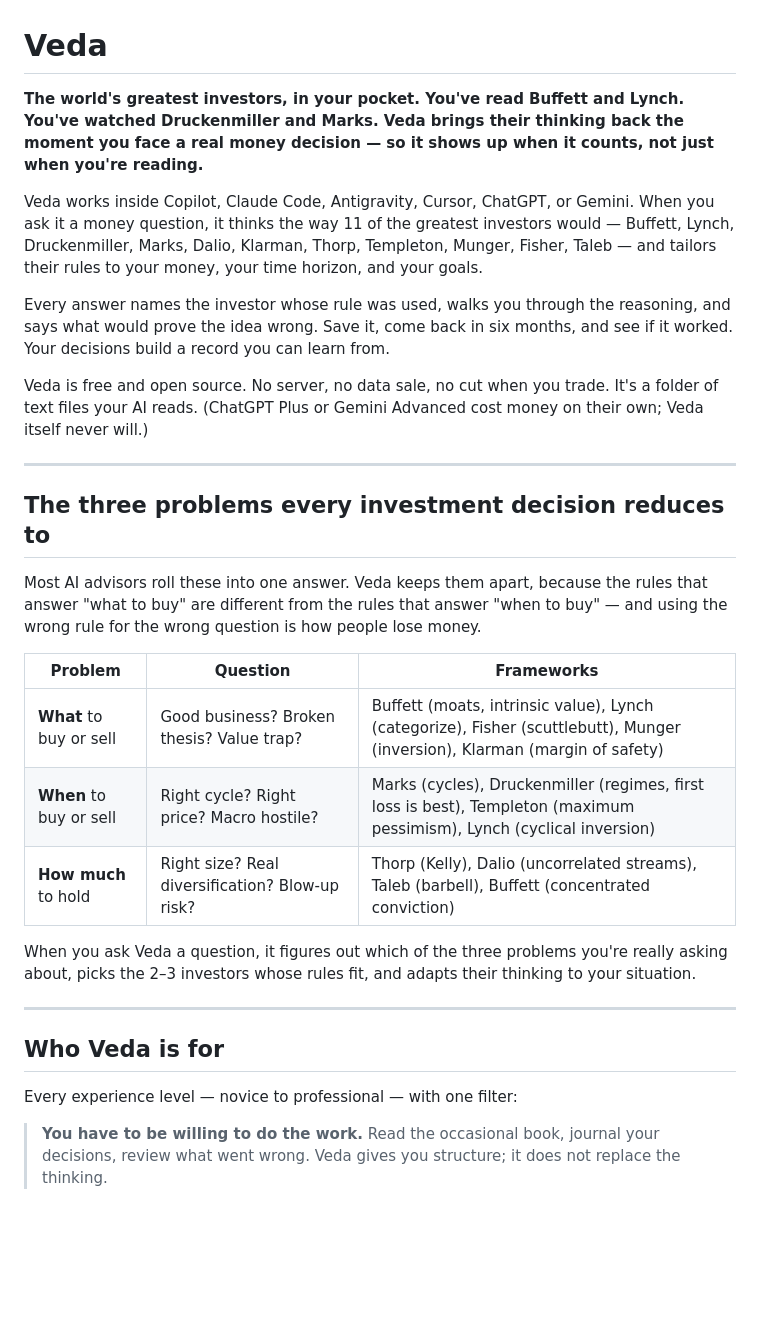
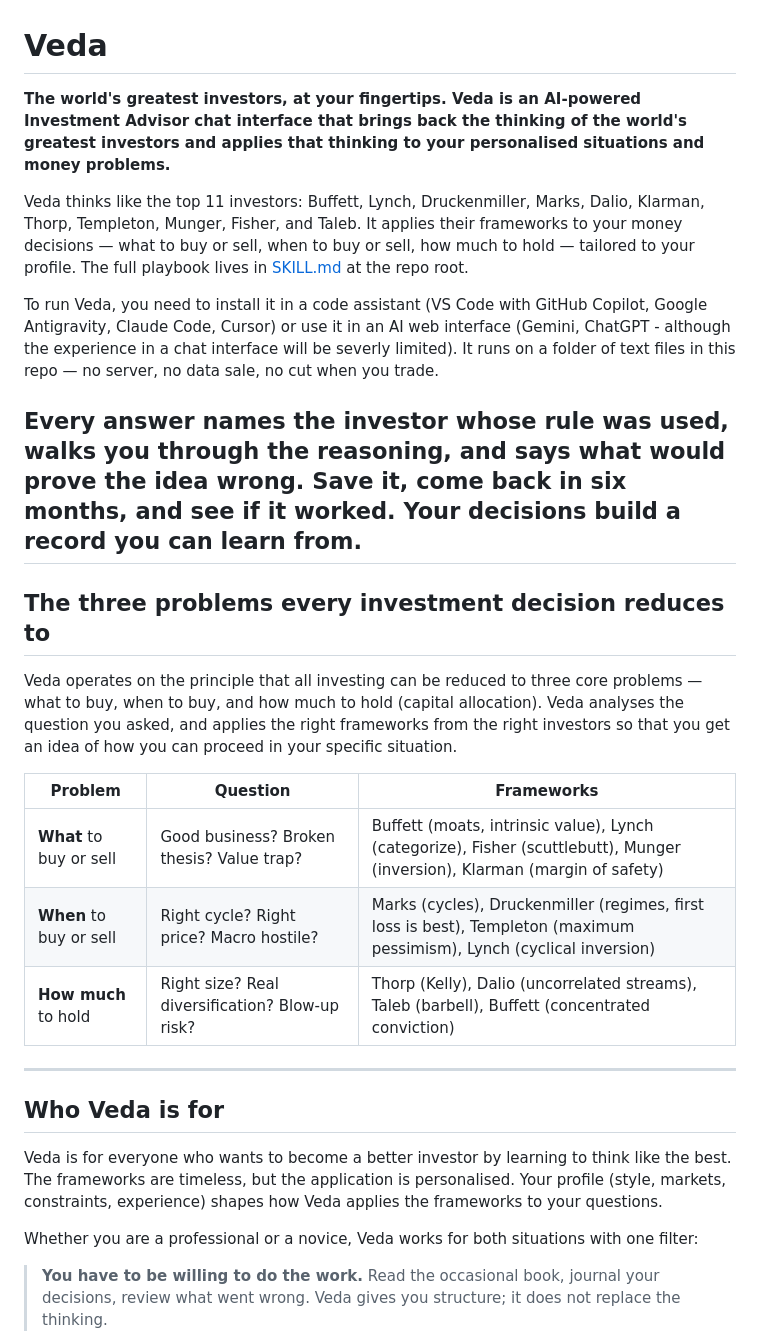
Before and after one commit to upcomingGit/Veda-advisor, a Markdown page: README.md, the part around one of its changes. Rendered like a GitHub page; blank space fills up the shorter version.

Commit message:
Refactor README and SKILL documentation for clarity and consistency

```diff
--- a/README.md
+++ b/README.md
@@ -1,18 +1,17 @@
 # Veda
 
-**The world's greatest investors, in your pocket. You've read Buffett and Lynch. You've watched Druckenmiller and Marks. Veda brings their thinking back the moment you face a real money decision — so it shows up when it counts, not just when you're reading.**
+**The world's greatest investors, at your fingertips. Veda is an AI-powered Investment Advisor chat interface that brings back the thinking of the world's greatest investors and applies that thinking to your personalised situations and money problems.**
 
-Veda works inside Copilot, Claude Code, Antigravity, Cursor, ChatGPT, or Gemini. When you ask it a money question, it thinks the way 11 of the greatest investors would — Buffett, Lynch, Druckenmiller, Marks, Dalio, Klarman, Thorp, Templeton, Munger, Fisher, Taleb — and tailors their rules to your money, your time horizon, and your goals.
+Veda thinks like the top 11 investors: Buffett, Lynch, Druckenmiller, Marks, Dalio, Klarman, Thorp, Templeton, Munger, Fisher, and Taleb. It applies their frameworks to your money decisions — what to buy or sell, when to buy or sell, how much to hold — tailored to your profile. The full playbook lives in [SKILL.md](SKILL.md) at the repo root.
+
+To run Veda, you need to install it in a code assistant (VS Code with GitHub Copilot, Google Antigravity, Claude Code, Cursor) or use it in an AI web interface (Gemini, ChatGPT - although the experience in a chat interface will be severly limited). It runs on a folder of text files in this repo — no server, no data sale, no cut when you trade.
 
 Every answer names the investor whose rule was used, walks you through the reasoning, and says what would prove the idea wrong. Save it, come back in six months, and see if it worked. Your decisions build a record you can learn from.
-
-Veda is free and open source. No server, no data sale, no cut when you trade. It's a folder of text files your AI reads. (ChatGPT Plus or Gemini Advanced cost money on their own; Veda itself never will.)
-
 ---
 
 ## The three problems every investment decision reduces to
 
-Most AI advisors roll these into one answer. Veda keeps them apart, because the rules that answer "what to buy" are different from the rules that answer "when to buy" — and using the wrong rule for the wrong question is how people lose money.
+Veda operates on the principle that all investing can be reduced to three core problems — what to buy, when to buy, and how much to hold (capital allocation). Veda analyses the question you asked, and applies the right frameworks from the right investors so that you get an idea of how you can proceed in your specific situation.
 
 | Problem | Question | Frameworks |
 |---|---|---|
@@ -20,13 +19,13 @@ Most AI advisors roll these into one answer. Veda keeps them apart, because the
 | **When** to buy or sell | Right cycle? Right price? Macro hostile? | Marks (cycles), Druckenmiller (regimes, first loss is best), Templeton (maximum pessimism), Lynch (cyclical inversion) |
 | **How much** to hold | Right size? Real diversification? Blow-up risk? | Thorp (Kelly), Dalio (uncorrelated streams), Taleb (barbell), Buffett (concentrated conviction) |
 
-When you ask Veda a question, it figures out which of the three problems you're really asking about, picks the 2–3 investors whose rules fit, and adapts their thinking to your situation.
-
 ---
 
 ## Who Veda is for
 
-Every experience level — novice to professional — with one filter:
+Veda is for everyone who wants to become a better investor by learning to think like the best. The frameworks are timeless, but the application is personalised. Your profile (style, markets, constraints, experience) shapes how Veda applies the frameworks to your questions.
+
+Whether you are a professional or a novice, Veda works for both situations with one filter:
 
 > **You have to be willing to do the work.** Read the occasional book, journal your decisions, review what went wrong. Veda gives you structure; it does not replace the thinking.
 
```
Also changed, not shown: other parts of README.md (+1 -2 lines), SKILL.md (+17 -27 lines).
